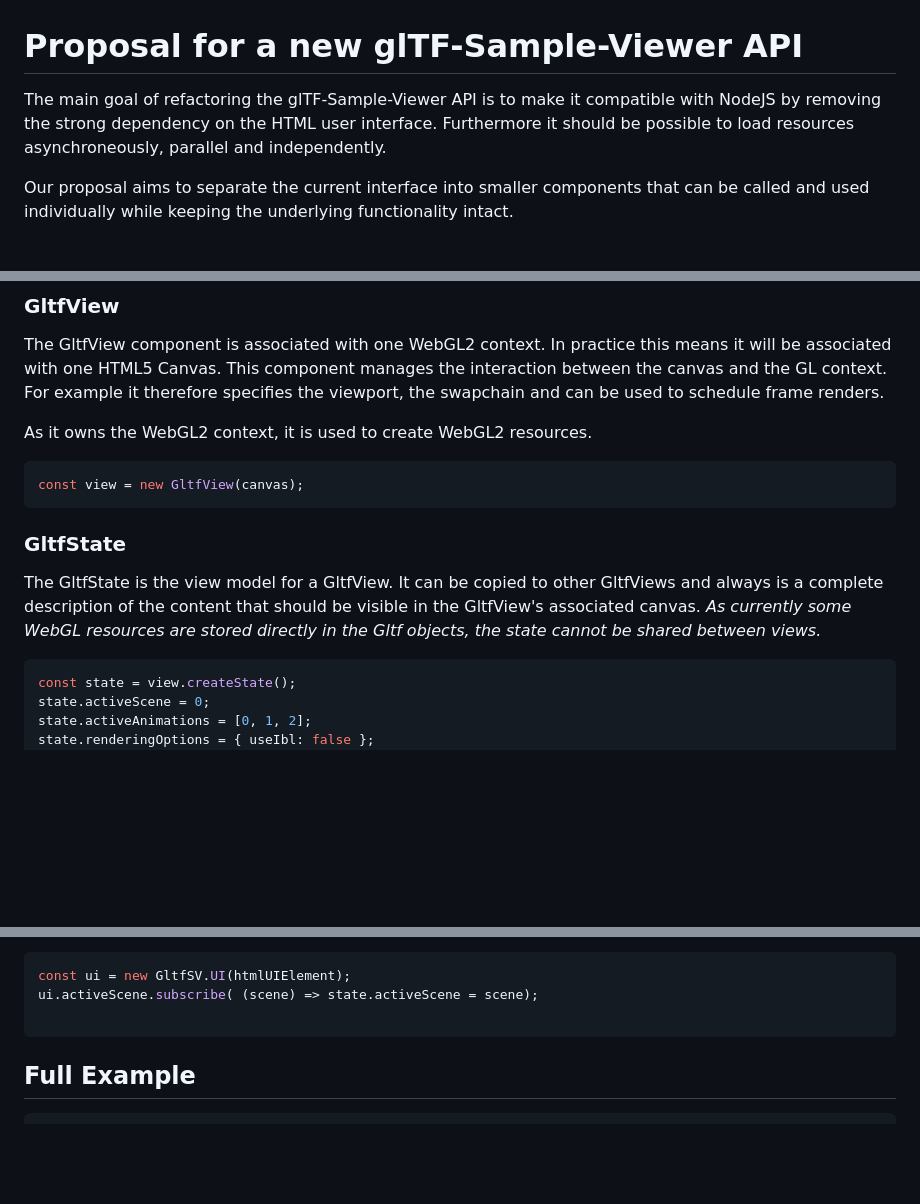
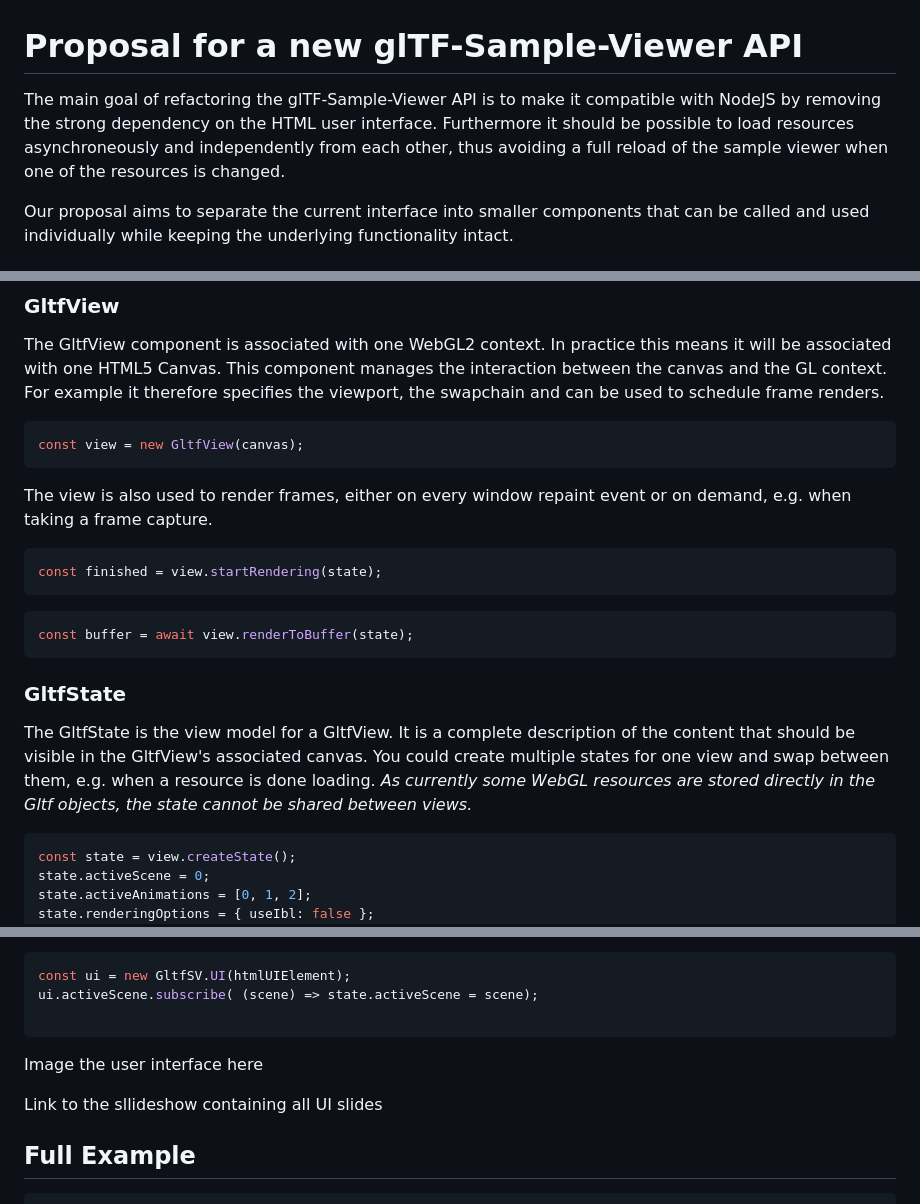
Before and after one commit to KhronosGroup/glTF-Sample-Viewer, a Markdown page: documentation/API.md, 3 parts joined by grey strips. Drawn GitHub-style; blank space fills up the shorter version.

````diff
--- a/documentation/API.md
+++ b/documentation/API.md
@@ -1,6 +1,6 @@
 # Proposal for a new glTF-Sample-Viewer API
 
-The main goal of refactoring the glTF-Sample-Viewer API is to make it compatible with NodeJS by removing the strong dependency on the HTML user interface. Furthermore it should be possible to load resources asynchroneously, parallel and independently.
+The main goal of refactoring the glTF-Sample-Viewer API is to make it compatible with NodeJS by removing the strong dependency on the HTML user interface. Furthermore it should be possible to load resources asynchroneously and independently from each other, thus avoiding a full reload of the sample viewer when one of the resources is changed.
 
 Our proposal aims to separate the current interface into smaller components that can be called and used individually while keeping the underlying functionality intact.
 
@@ -12,15 +12,23 @@ The current `GltfViewer` object combines resource loading, render loop execution
 
 The GltfView component is associated with one WebGL2 context. In practice this means it will be associated with one HTML5 Canvas. This component manages the interaction between the canvas and the GL context. For example it therefore specifies the viewport, the swapchain and can be used to schedule frame renders.
 
-As it owns the WebGL2 context, it is used to create WebGL2 resources.
-
 ```js
 const view = new GltfView(canvas);
 ```
 
+The view is also used to render frames, either on every window repaint event or on demand, e.g. when taking a frame capture.
+
+```js
+const finished = view.startRendering(state);
+```
+
+```js
+const buffer = await view.renderToBuffer(state);
+```
+
 ### GltfState
 
-The GltfState is the view model for a GltfView. It can be copied to other GltfViews and always is a complete description of the content that should be visible in the GltfView's associated canvas. *As currently some WebGL resources are stored directly in the Gltf objects, the state cannot be shared between views.*
+The GltfState is the view model for a GltfView. It is a complete description of the content that should be visible in the GltfView's associated canvas. You could create multiple states for one view and swap between them, e.g. when a resource is done loading. *As currently some WebGL resources are stored directly in the Gltf objects, the state cannot be shared between views.*
 
 ```js
 const state = view.createState();
@@ -58,6 +66,10 @@ const ui = new GltfSV.UI(htmlUIElement);
 ui.activeScene.subscribe( (scene) => state.activeScene = scene);
 
 ```
+
+Image the user interface here
+
+Link to the sllideshow containing all UI slides
 
 ## Full Example
 
````
Also changed, not shown: other parts of documentation/API.md (+49 -3 lines), documentation/figures/goggletestsArchitecture.png (added), 1 other file.
